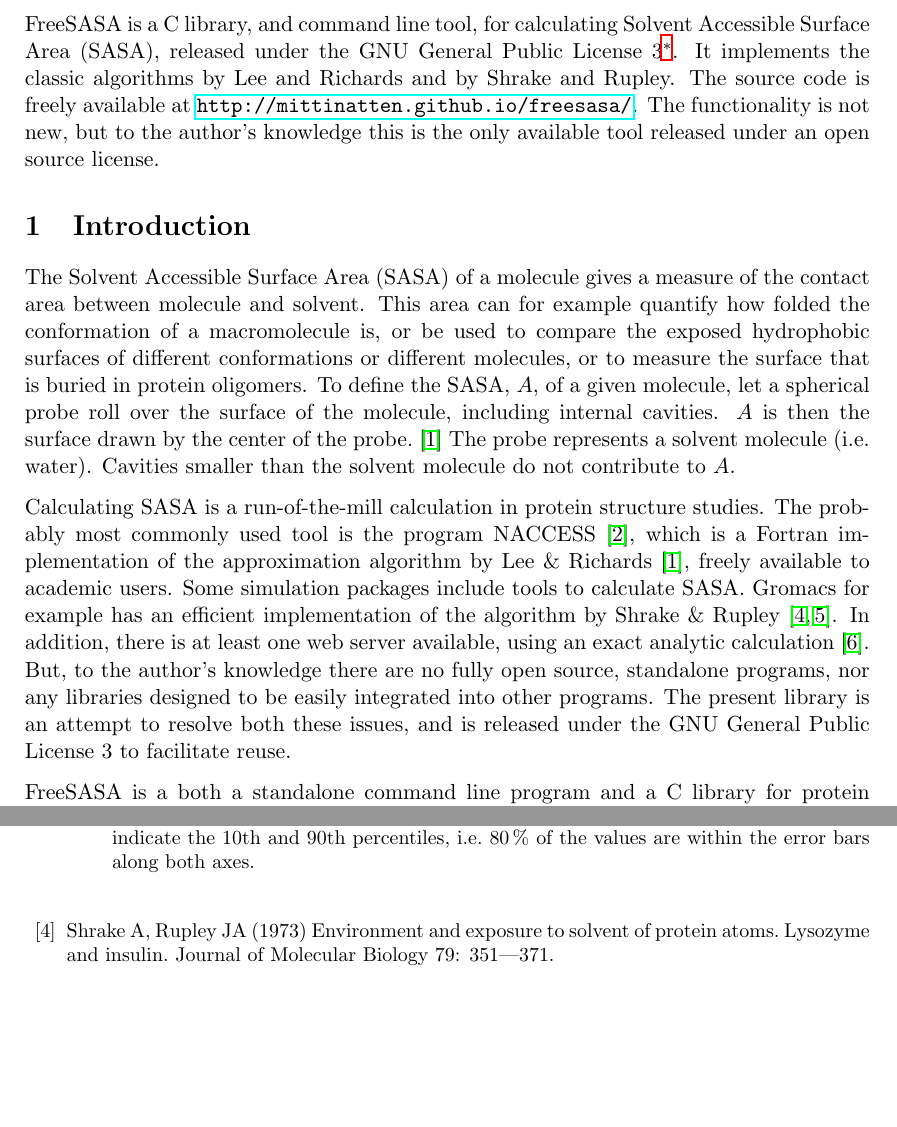
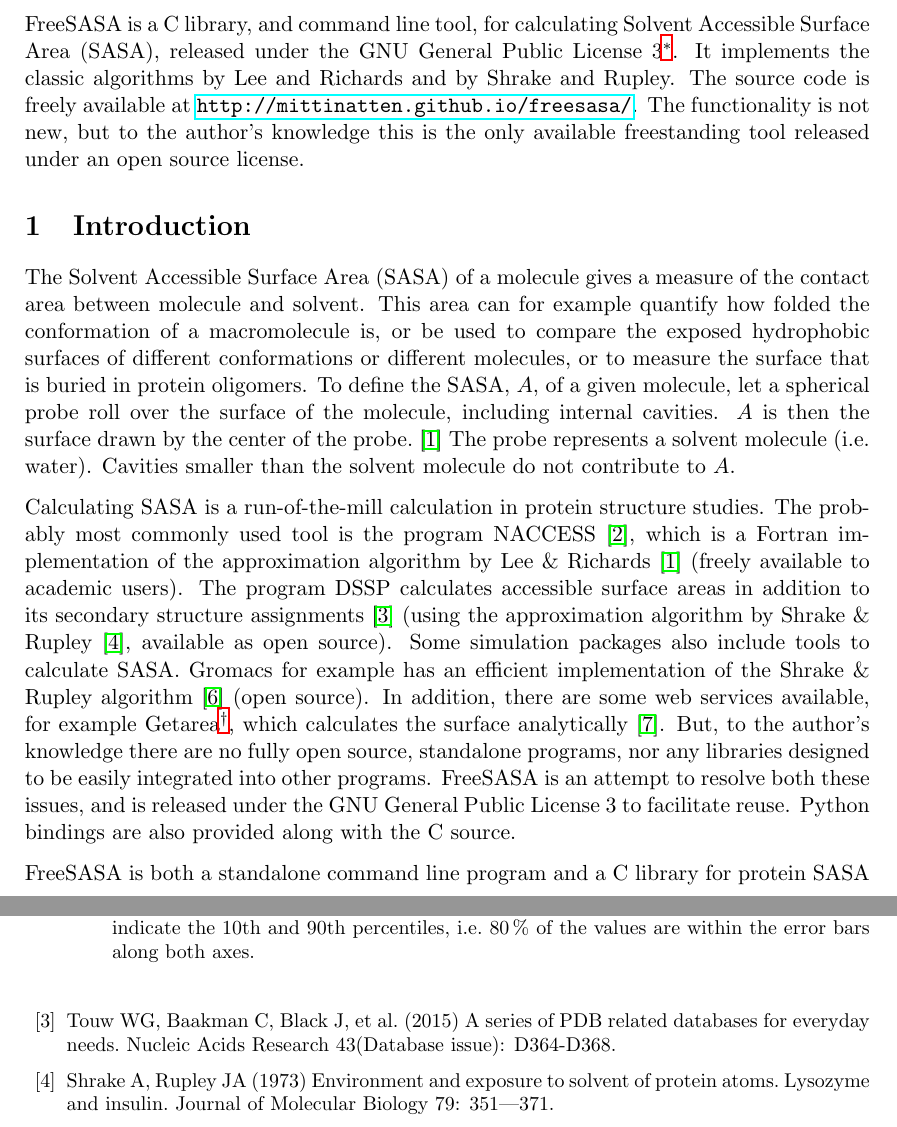
Before and after one commit to mittinatten/freesasa, a LaTeX document (doc/manual.tex): two parts of pages 1 and 9 of 9, joined at a grey line, cut so that both start at the same text, the shorter picture padded with empty space. Compiled offline with LaTeX, dvips and Ghostscript.

Commit message:
Worked on introduction, added citation for DDSP.

```diff
--- a/doc/manual.tex
+++ b/doc/manual.tex
@@ -33,8 +33,8 @@
 classic algorithms by Lee and Richards and by Shrake and Rupley. The
 source code is freely available at
 \url{http://mittinatten.github.io/freesasa/}. The functionality is not
-new, but to the author's knowledge this is the only available tool
-released under an open source license.
+new, but to the author's knowledge this is the only available
+freestanding tool released under an open source license.
 
 \section{Introduction}
 The Solvent Accessible Surface Area (SASA) of a molecule gives a
@@ -52,18 +52,24 @@
 Calculating SASA is a run-of-the-mill calculation in protein structure
 studies. The probably most commonly used tool is the program
 NACCESS~\cite{NACCESS}, which is a Fortran implementation of the
-approximation algorithm by Lee \& Richards~\cite{LnR}, freely
-available to academic users. Some simulation packages include tools to
-calculate SASA. Gromacs for example has an efficient implementation of
-the algorithm by Shrake \& Rupley~\cite{SnR,DCLM}. In addition, there
-is at least one web server available, using an exact analytic
-calculation~\cite{Getarea}. But, to the author's knowledge there are
-no fully open source, standalone programs, nor any libraries designed
-to be easily integrated into other programs. The present library is an
-attempt to resolve both these issues, and is released under the GNU
-General Public License 3 to facilitate reuse.
+approximation algorithm by Lee \& Richards~\cite{LnR} (freely
+available to academic users). The program DSSP calculates accessible
+surface areas in addition to its secondary structure
+assignments~\cite{DSSP} (using the approximation algorithm by Shrake
+\& Rupley~\cite{SnR}, available as open source). Some simulation
+packages also include tools to calculate SASA. Gromacs for example has
+an efficient implementation of the Shrake \& Rupley
+algorithm~\cite{DCLM} (open source). In addition, there are some web
+services available, for example
+Getarea\footnote{\url{http://curie.utmb.edu/getarea.html}}, which
+calculates the surface analytically~\cite{Getarea}. But, to the
+author's knowledge there are no fully open source, standalone
+programs, nor any libraries designed to be easily integrated into
+other programs. FreeSASA is an attempt to resolve both these issues,
+and is released under the GNU General Public License 3 to facilitate
+reuse. Python bindings are also provided along with the C source.
 
-FreeSASA is a both a standalone command line program and a C library
+FreeSASA is both a standalone command line program and a C library
 for protein SASA calculations. The library provides a simple interface
 that takes PDB-files as input. It has default parameters to allow
 straightforward calculations (using the atomic radii from Ooi et
@@ -489,3 +494,7 @@
   Department of Biochemistry and Molecular Biology, University College
   London.
 
+\bibitem{DSSP}
+  Touw WG, Baakman C, Black J, et al. (2015)
+  A series of PDB related databases for everyday needs.
+  Nucleic Acids Research 43(Database issue): D364-D368.
```
Also changed, not shown: README.md, doc/manual.tex (46 more changed lines).
